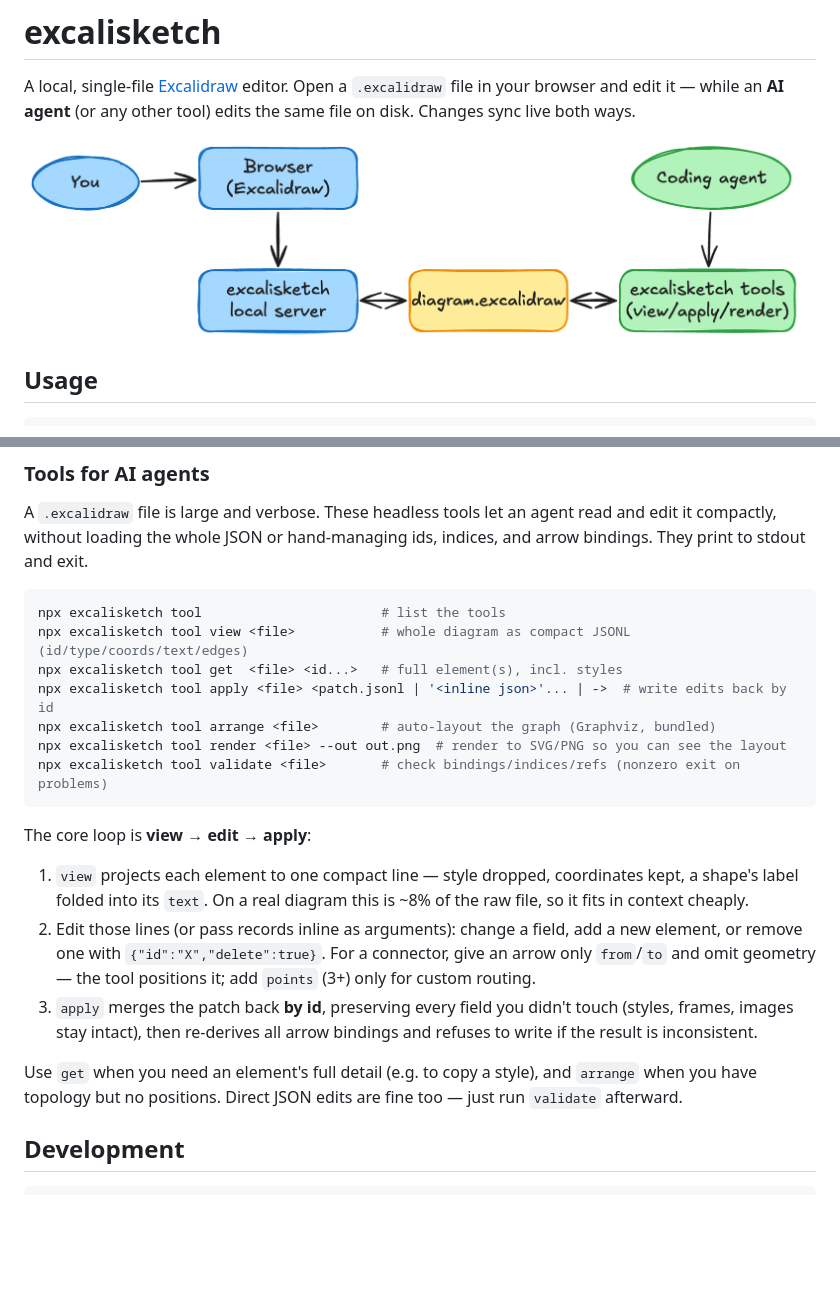
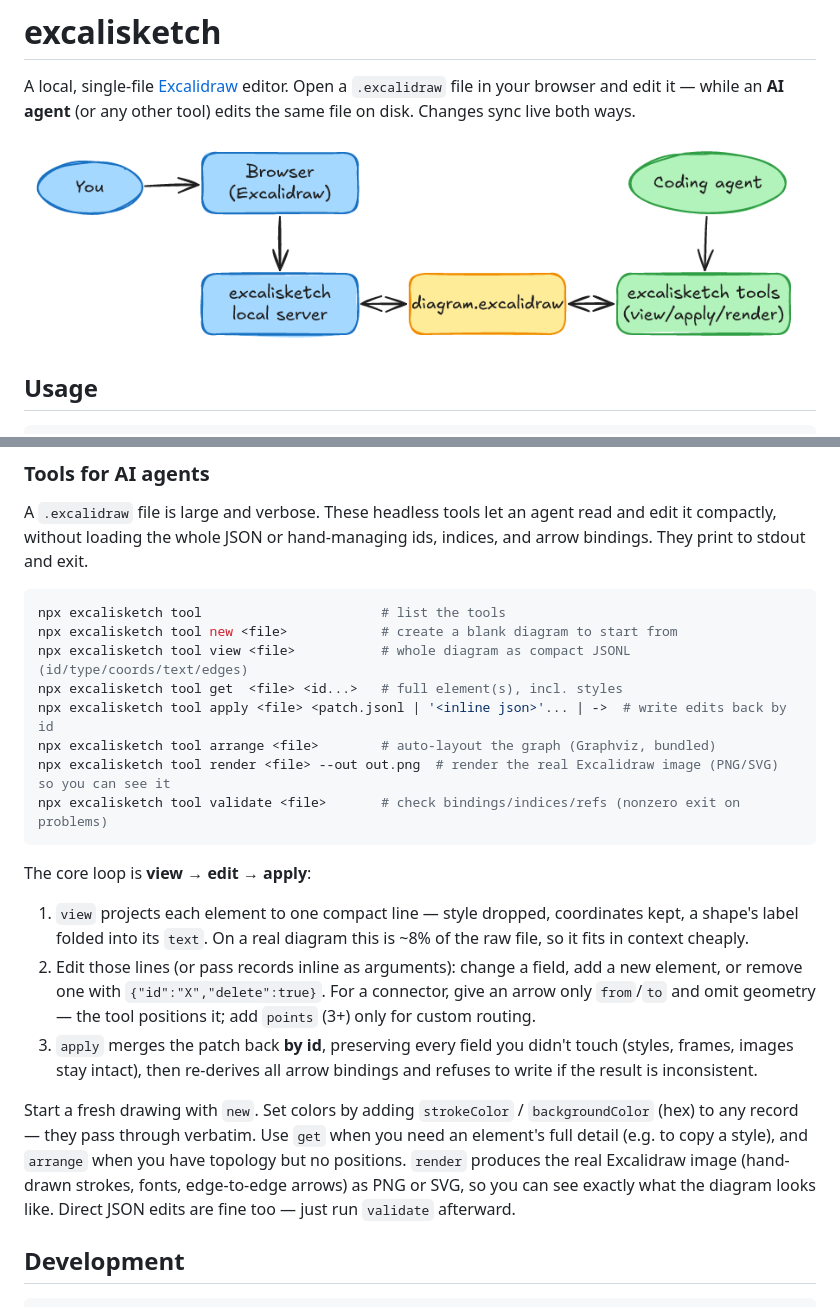
Before and after one commit to Kirill89/excalisketch, a Markdown page: README.md, 2 parts joined by grey strips. GitHub-like rendering; pictures changed too: docs/how-it-works.png; blank space fills up the shorter version.

````diff
--- a/README.md
+++ b/README.md
@@ -64,11 +64,12 @@ indices, and arrow bindings. They print to stdout and exit.
 
 ```bash
 npx excalisketch tool                       # list the tools
+npx excalisketch tool new <file>            # create a blank diagram to start from
 npx excalisketch tool view <file>           # whole diagram as compact JSONL (id/type/coords/text/edges)
 npx excalisketch tool get  <file> <id...>   # full element(s), incl. styles
 npx excalisketch tool apply <file> <patch.jsonl | '<inline json>'... | ->  # write edits back by id
 npx excalisketch tool arrange <file>        # auto-layout the graph (Graphviz, bundled)
-npx excalisketch tool render <file> --out out.png  # render to SVG/PNG so you can see the layout
+npx excalisketch tool render <file> --out out.png  # render the real Excalidraw image (PNG/SVG) so you can see it
 npx excalisketch tool validate <file>       # check bindings/indices/refs (nonzero exit on problems)
 ```
 
@@ -85,9 +86,13 @@ The core loop is **view → edit → apply**:
    touch (styles, frames, images stay intact), then re-derives all arrow
    bindings and refuses to write if the result is inconsistent.
 
-Use `get` when you need an element's full detail (e.g. to copy a style), and
-`arrange` when you have topology but no positions. Direct JSON edits are fine
-too — just run `validate` afterward.
+Start a fresh drawing with `new`. Set colors by adding `strokeColor` /
+`backgroundColor` (hex) to any record — they pass through verbatim. Use `get`
+when you need an element's full detail (e.g. to copy a style), and `arrange`
+when you have topology but no positions. `render` produces the real Excalidraw
+image (hand-drawn strokes, fonts, edge-to-edge arrows) as PNG or SVG, so you can
+see exactly what the diagram looks like. Direct JSON edits are fine too — just
+run `validate` afterward.
 
 ## Development
 
````
Also changed, not shown: 14 other files.
